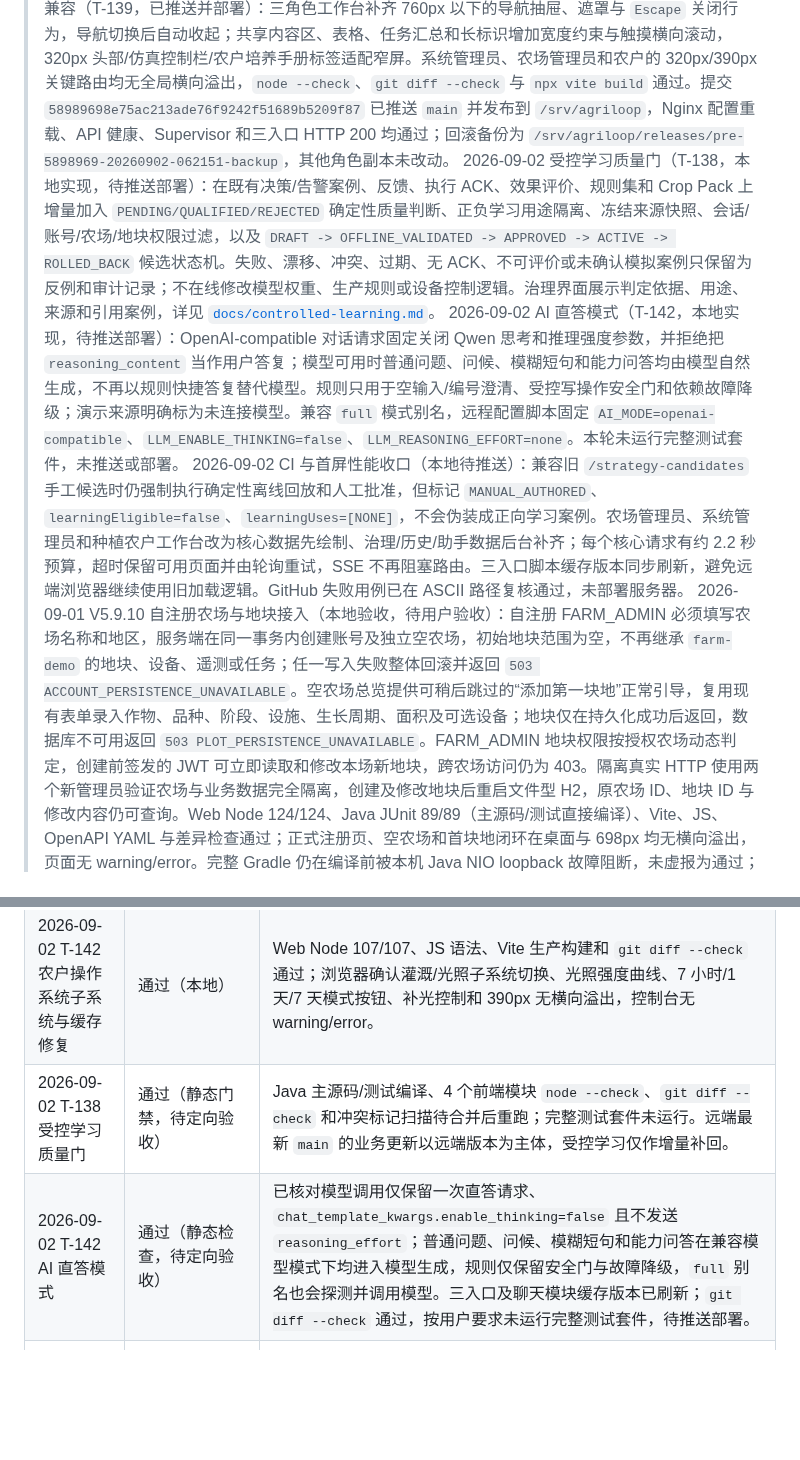
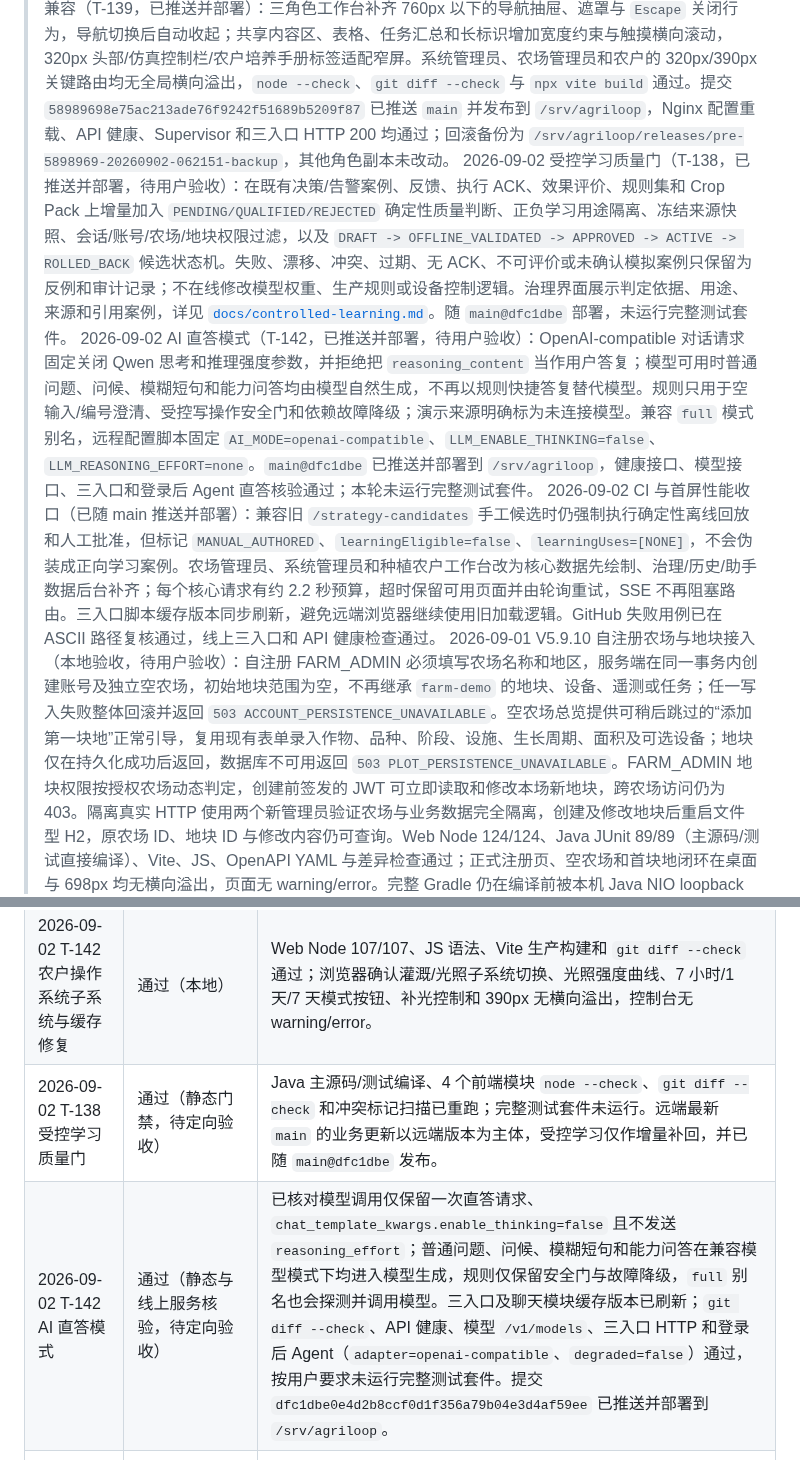
Before and after one commit to FlowerNeverFade/smart-agriculture, a Markdown page: PROJECT_STATUS.md, 2 parts joined by grey strips. Drawn GitHub-style; blank space fills up the shorter version.

Commit message:
docs: record latest main deployment

```diff
--- a/PROJECT_STATUS.md
+++ b/PROJECT_STATUS.md
@@ -9,9 +10,9 @@
 > 2026-09-02 三角色工作台设置视觉统一（T-141，本地实现，待验收）：三个入口共用的工作台设置现在统一采用农场管理员参考的紧凑卡片导航与经典材质，系统管理员和农户的侧栏同样显示彩色语义图标、卡片背景、边框、阴影及一致的悬停/选中状态；设置页卡片和风格选项保持同一外观。左下角设置入口、角色权限和业务逻辑未改；共享 CSS 查询版本已刷新。本轮未运行完整测试套件。
 > 2026-09-02 原生微信小程序端（T-140，本地实现，待开发者工具验收）：新增不依赖 `web-view` 的原生 WXML/WXSS/JavaScript 小程序，包含三角色登录、角色化总览、地块多指标/预测、任务与告警、按账号/地块隔离的 AI 会话、原图直传和受控操作确认。接口复用现有 `/api/v1`，服务端继续负责角色、农场、地块和会话权限；服务异常时显示规则降级，不伪造模型或实时数据。`node scripts/check-wechat-mini-program.mjs`、各 JS `node --check`、JSON 解析、WXML 事件绑定和 `git diff --check` 已通过。正式 AppID、HTTPS 合法域名、微信开发者工具真机验收尚未配置，本轮未推送 GitHub 或部署服务器。详见 [`apps/wechat-mini-program/README.md`](apps/wechat-mini-program/README.md)。
 > 2026-09-02 手机端兼容（T-139，已推送并部署）：三角色工作台补齐 760px 以下的导航抽屉、遮罩与 `Escape` 关闭行为，导航切换后自动收起；共享内容区、表格、任务汇总和长标识增加宽度约束与触摸横向滚动，320px 头部/仿真控制栏/农户培养手册标签适配窄屏。系统管理员、农场管理员和农户的 320px/390px 关键路由均无全局横向溢出，`node --check`、`git diff --check` 与 `npx vite build` 通过。提交 `58989698e75ac213ade76f9242f51689b5209f87` 已推送 `main` 并发布到 `/srv/agriloop`，Nginx 配置重载、API 健康、Supervisor 和三入口 HTTP 200 均通过；回滚备份为 `/srv/agriloop/releases/pre-5898969-20260902-062151-backup`，其他角色副本未改动。
-> 2026-09-02 受控学习质量门（T-138，本地实现，待推送部署）：在既有决策/告警案例、反馈、执行 ACK、效果评价、规则集和 Crop Pack 上增量加入 `PENDING/QUALIFIED/REJECTED` 确定性质量判断、正负学习用途隔离、冻结来源快照、会话/账号/农场/地块权限过滤，以及 `DRAFT -> OFFLINE_VALIDATED -> APPROVED -> ACTIVE -> ROLLED_BACK` 候选状态机。失败、漂移、冲突、过期、无 ACK、不可评价或未确认模拟案例只保留为反例和审计记录；不在线修改模型权重、生产规则或设备控制逻辑。治理界面展示判定依据、用途、来源和引用案例，详见 [`docs/controlled-learning.md`](docs/controlled-learning.md)。
-> 2026-09-02 AI 直答模式（T-142，本地实现，待推送部署）：OpenAI-compatible 对话请求固定关闭 Qwen 思考和推理强度参数，并拒绝把 `reasoning_content` 当作用户答复；模型可用时普通问题、问候、模糊短句和能力问答均由模型自然生成，不再以规则快捷答复替代模型。规则只用于空输入/编号澄清、受控写操作安全门和依赖故障降级；演示来源明确标为未连接模型。兼容 `full` 模式别名，远程配置脚本固定 `AI_MODE=openai-compatible`、`LLM_ENABLE_THINKING=false`、`LLM_REASONING_EFFORT=none`。本轮未运行完整测试套件，未推送或部署。
-> 2026-09-02 CI 与首屏性能收口（本地待推送）：兼容旧 `/strategy-candidates` 手工候选时仍强制执行确定性离线回放和人工批准，但标记 `MANUAL_AUTHORED`、`learningEligible=false`、`learningUses=[NONE]`，不会伪装成正向学习案例。农场管理员、系统管理员和种植农户工作台改为核心数据先绘制、治理/历史/助手数据后台补齐；每个核心请求有约 2.2 秒预算，超时保留可用页面并由轮询重试，SSE 不再阻塞路由。三入口脚本缓存版本同步刷新，避免远端浏览器继续使用旧加载逻辑。GitHub 失败用例已在 ASCII 路径复核通过，未部署服务器。
+> 2026-09-02 受控学习质量门（T-138，已推送并部署，待用户验收）：在既有决策/告警案例、反馈、执行 ACK、效果评价、规则集和 Crop Pack 上增量加入 `PENDING/QUALIFIED/REJECTED` 确定性质量判断、正负学习用途隔离、冻结来源快照、会话/账号/农场/地块权限过滤，以及 `DRAFT -> OFFLINE_VALIDATED -> APPROVED -> ACTIVE -> ROLLED_BACK` 候选状态机。失败、漂移、冲突、过期、无 ACK、不可评价或未确认模拟案例只保留为反例和审计记录；不在线修改模型权重、生产规则或设备控制逻辑。治理界面展示判定依据、用途、来源和引用案例，详见 [`docs/controlled-learning.md`](docs/controlled-learning.md)。随 `main@dfc1dbe` 部署，未运行完整测试套件。
+> 2026-09-02 AI 直答模式（T-142，已推送并部署，待用户验收）：OpenAI-compatible 对话请求固定关闭 Qwen 思考和推理强度参数，并拒绝把 `reasoning_content` 当作用户答复；模型可用时普通问题、问候、模糊短句和能力问答均由模型自然生成，不再以规则快捷答复替代模型。规则只用于空输入/编号澄清、受控写操作安全门和依赖故障降级；演示来源明确标为未连接模型。兼容 `full` 模式别名，远程配置脚本固定 `AI_MODE=openai-compatible`、`LLM_ENABLE_THINKING=false`、`LLM_REASONING_EFFORT=none`。`main@dfc1dbe` 已推送并部署到 `/srv/agriloop`，健康接口、模型接口、三入口和登录后 Agent 直答核验通过；本轮未运行完整测试套件。
+> 2026-09-02 CI 与首屏性能收口（已随 main 推送并部署）：兼容旧 `/strategy-candidates` 手工候选时仍强制执行确定性离线回放和人工批准，但标记 `MANUAL_AUTHORED`、`learningEligible=false`、`learningUses=[NONE]`，不会伪装成正向学习案例。农场管理员、系统管理员和种植农户工作台改为核心数据先绘制、治理/历史/助手数据后台补齐；每个核心请求有约 2.2 秒预算，超时保留可用页面并由轮询重试，SSE 不再阻塞路由。三入口脚本缓存版本同步刷新，避免远端浏览器继续使用旧加载逻辑。GitHub 失败用例已在 ASCII 路径复核通过，线上三入口和 API 健康检查通过。
 > 2026-09-01 V5.9.10 自注册农场与地块接入（本地验收，待用户验收）：自注册 FARM_ADMIN 必须填写农场名称和地区，服务端在同一事务内创建账号及独立空农场，初始地块范围为空，不再继承 `farm-demo` 的地块、设备、遥测或任务；任一写入失败整体回滚并返回 `503 ACCOUNT_PERSISTENCE_UNAVAILABLE`。空农场总览提供可稍后跳过的“添加第一块地”正常引导，复用现有表单录入作物、品种、阶段、设施、生长周期、面积及可选设备；地块仅在持久化成功后返回，数据库不可用返回 `503 PLOT_PERSISTENCE_UNAVAILABLE`。FARM_ADMIN 地块权限按授权农场动态判定，创建前签发的 JWT 可立即读取和修改本场新地块，跨农场访问仍为 403。隔离真实 HTTP 使用两个新管理员验证农场与业务数据完全隔离，创建及修改地块后重启文件型 H2，原农场 ID、地块 ID 与修改内容仍可查询。Web Node 124/124、Java JUnit 89/89（主源码/测试直接编译）、Vite、JS、OpenAPI YAML 与差异检查通过；正式注册页、空农场和首块地闭环在桌面与 698px 均无横向溢出，页面无 warning/error。完整 Gradle 仍在编译前被本机 Java NIO loopback 故障阻断，未虚报为通过；未推送、未部署。详见 `T-137`。
 > 2026-09-01 V5.9.9 受控三角色账号创建（历史交付，自注册 FARM_ADMIN 范围已由 T-137 替代）：登录页注册开放种植农户、农场管理员和系统管理员三种身份；FARMER 保持示范农场默认地块，V5.9.9 的 FARM_ADMIN 示范农场范围已在 V5.9.10 改为独立空农场，SYSTEM_ADMIN 必须使用部署环境提供的 `SYSTEM_ADMIN_AUTHORIZATION_CODE`，仓库无默认密钥，授权码采用恒定时间比较且连续失败 5 次后限制 15 分钟。SYSTEM_ADMIN 工作台改为真实全局账号列表和角色化创建表单，非系统管理员账号支持停用、启用和删除，全部 SYSTEM_ADMIN 永久禁止停用或删除，创建成功只显示一次恢复码；`/farm-members` 仅允许本场 FARMER，关闭农场管理员创建高权限账号的绕过路径。账号创建、状态、删除和范围均在持久化成功后返回，数据库不可用统一拒写 `503 ACCOUNT_PERSISTENCE_UNAVAILABLE`。隔离真实 HTTP 已验证三角色注册、错误授权拒绝、全局三角色创建、敏感字段隔离、越权拒绝、账号保护与文件型 H2 重启后同 ID/范围仍在。Web Node 122/122、Java JUnit 77/77（主源码/测试直接编译）、Vite、JS、OpenAPI YAML 和差异检查通过；正式页面确认桌面与 698px 注册/账号管理无横向溢出，系统账号保护按钮禁用，控制台无 warning/error。完整 Gradle 仍在守护进程启动前被本机 Java NIO loopback 故障阻断，未虚报为通过；未推送、未部署。详见 `T-136`。
 > 当前功能发布：`main` 已整合最新 `SysAdminUI`、`farmer-ui` 与管理员增量；资源安排已升级为配额、风险、需求、分配与用水事实同页核对，农户端在“更多工具”提供负责地块的参数化只读风险双轨试算、完整作物培养手册和农智助手。三角色共享工作台设置保留左下角入口、白色默认主题、黑色/跟随系统主题、经典卡片/液态玻璃、强调色、密度、宽度、动效、自动刷新和来源标识；工作台固定继承系统默认字体，旧字体偏好会自动归一，主登录页按用户要求保留原仿宋字体。柔和玻璃与地块图片偏好已退出，旧浏览器配置自动迁移为经典卡片和纯色地块，所有外观偏好即时静默生效。
@@ -234,8 +235,8 @@ AgriLoop 的数据、智能体和可视化三条软件主线已形成可运行
 | --- | --- | --- |
 | 2026-09-02 V5.9.11 全界面中文化收口 | 通过（本地） | Web Node 148/148、Vite 生产构建、全部改动 JavaScript 语法、`git diff --check` 和微信小程序静态校验（6 个页面、11 个 JS 文件）通过；浏览器检查主登录/注册 390px、备用登录 390px、农场管理员 9 个导航页、系统管理员 9 个导航页及农户首页/助手，未发现禁用英文系统文案、全局横向溢出或 warning/error；主登录页确认保留仿宋，工作台无字体选择。Java Gradle 在测试执行前被本机 `Unable to establish loopback connection` 阻断；未安装微信开发者工具，因此小程序仅完成源码和静态校验。 |
 | 2026-09-02 T-142 农户操作系统子系统与缓存修复 | 通过（本地） | Web Node 107/107、JS 语法、Vite 生产构建和 `git diff --check` 通过；浏览器确认灌溉/光照子系统切换、光照强度曲线、7 小时/1 天/7 天模式按钮、补光控制和 390px 无横向溢出，控制台无 warning/error。 |
-| 2026-09-02 T-138 受控学习质量门 | 通过（静态门禁，待定向验收） | Java 主源码/测试编译、4 个前端模块 `node --check`、`git diff --check` 和冲突标记扫描待合并后重跑；完整测试套件未运行。远端最新 `main` 的业务更新以远端版本为主体，受控学习仅作增量补回。 |
-| 2026-09-02 T-142 AI 直答模式 | 通过（静态检查，待定向验收） | 已核对模型调用仅保留一次直答请求、`chat_template_kwargs.enable_thinking=false` 且不发送 `reasoning_effort`；普通问题、问候、模糊短句和能力问答在兼容模型模式下均进入模型生成，规则仅保留安全门与故障降级，`full` 别名也会探测并调用模型。三入口及聊天模块缓存版本已刷新；`git diff --check` 通过，按用户要求未运行完整测试套件，待推送部署。 |
+| 2026-09-02 T-138 受控学习质量门 | 通过（静态门禁，待定向验收） | Java 主源码/测试编译、4 个前端模块 `node --check`、`git diff --check` 和冲突标记扫描已重跑；完整测试套件未运行。远端最新 `main` 的业务更新以远端版本为主体，受控学习仅作增量补回，并已随 `main@dfc1dbe` 发布。 |
+| 2026-09-02 T-142 AI 直答模式 | 通过（静态与线上服务核验，待定向验收） | 已核对模型调用仅保留一次直答请求、`chat_template_kwargs.enable_thinking=false` 且不发送 `reasoning_effort`；普通问题、问候、模糊短句和能力问答在兼容模型模式下均进入模型生成，规则仅保留安全门与故障降级，`full` 别名也会探测并调用模型。三入口及聊天模块缓存版本已刷新；`git diff --check`、API 健康、模型 `/v1/models`、三入口 HTTP 和登录后 Agent（`adapter=openai-compatible`、`degraded=false`）通过，按用户要求未运行完整测试套件。提交 `dfc1dbe0e4d2b8ccf0d1f356a79b04e3d4af59ee` 已推送并部署到 `/srv/agriloop`。 |
 | 2026-09-01 V5.9.10 自注册农场与地块接入 | 通过（本地） | 隔离真实 HTTP 使用两个新 FARM_ADMIN 验证独立空农场、零 Demo 地块/设备/遥测、首块地创建与修改、旧 JWT 动态授权、跨农场列表及修改均 403，并在文件型 H2 重启后读取同一农场 ID、地块 ID 和修改内容。Web Node 124/124、Java JUnit 89/89（主源码/测试直接编译）、Vite、JS、OpenAPI YAML 与差异检查通过；桌面与 698px 注册、空农场和首块地闭环无横向溢出，页面日志无 warning/error。完整 Gradle 被本机 Java NIO loopback 故障阻断。 |
 | 2026-09-01 V5.9.9 受控三角色账号创建 | 通过（本地） | 隔离真实 HTTP 覆盖三角色注册、授权缺失/错误/限流、全局创建与列表、敏感字段隔离、越权拒绝、非系统账号状态/删除、系统账号永久保护及文件型 H2 重启持久化。Web Node 122/122、Java JUnit 77/77（主源码/测试直接编译）、Vite、JS、OpenAPI YAML 与差异检查通过；桌面和 698px 登录注册/全局账号管理无横向溢出，页面日志无 warning/error。完整 Gradle 被本机 Java NIO loopback 故障阻断。 |
 | 2026-09-01 main 合并与服务器发布 | 通过（服务级，待线上浏览器） | GitHub `main` 已包含合并提交 `165aefd9da72fc7f98eafe71eea5e89fe741e724` 及发布记录；服务器 `/srv/agriloop` 标记为 `165aefd9da72fc7f98eafe71eea5e89fe741e724`，数据库备份和旧应用回滚目录已保留，Supervisor/API 健康检查与公网静态入口均通过；登录后的双角色操作未执行。 |
```
Also changed, not shown: other parts of PROJECT_STATUS.md (+2 -1 lines), TASKS.md (+3 -3 lines).
